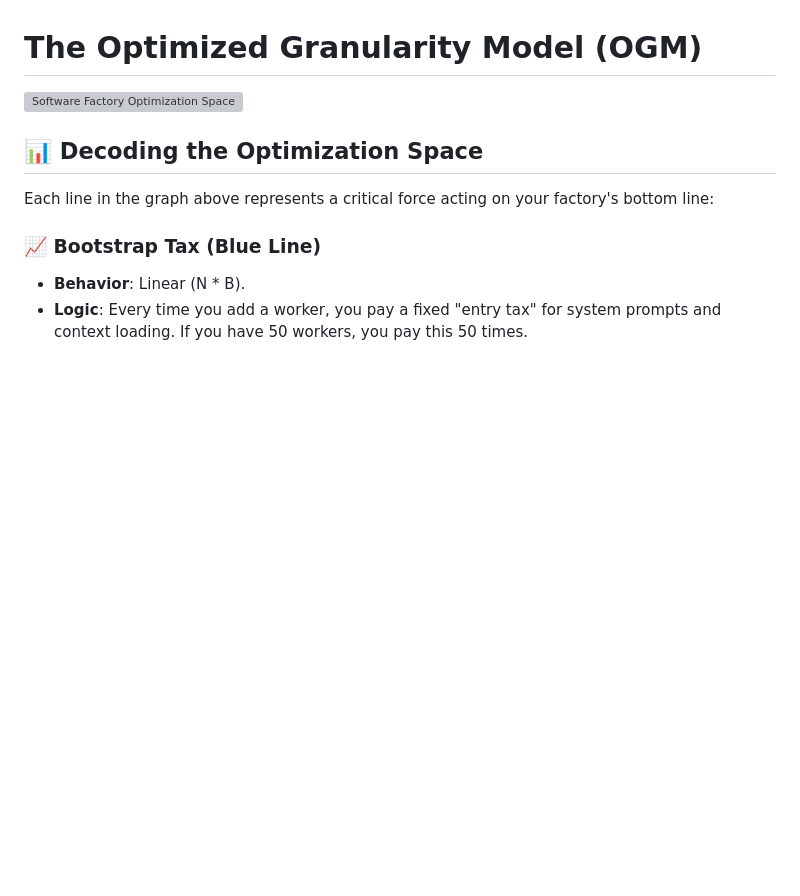
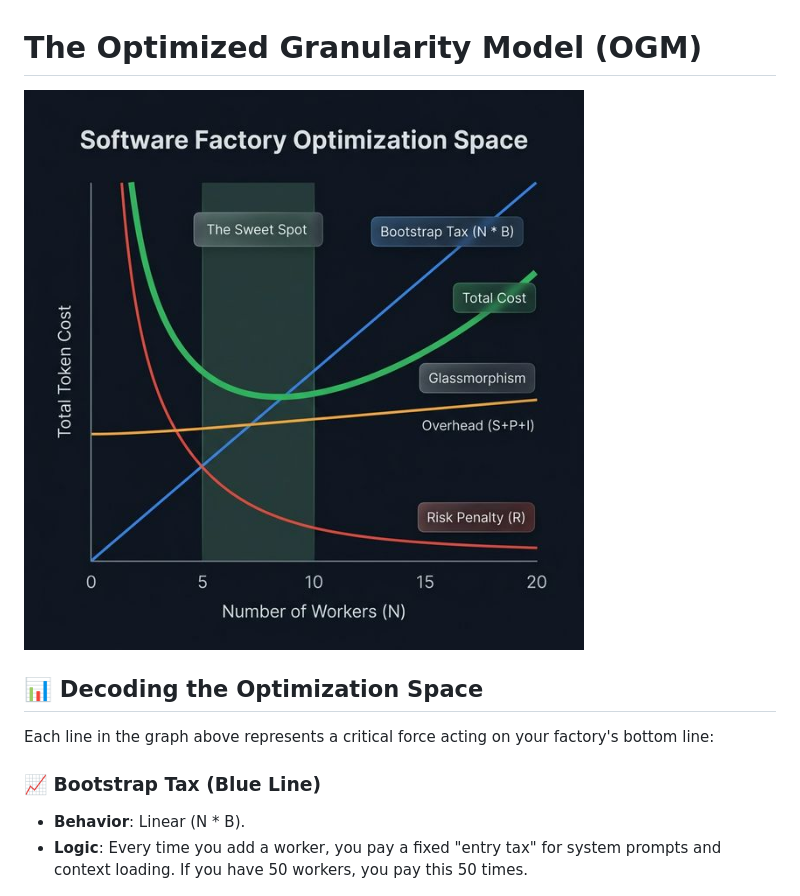
Before and after one commit to jamesdhope/sw-factory-example, a Markdown page: docs/scalability/optimisation.md, the part around the change. Drawn GitHub-style; blank space fills up the shorter version; grey boxes are pictures that could not be loaded.

Commit message:
docs: use relative path for optimization graph to fix github rendering

```diff
--- a/docs/scalability/optimisation.md
+++ b/docs/scalability/optimisation.md
@@ -1,6 +1,6 @@
 # The Optimized Granularity Model (OGM)
 
-![Software Factory Optimization Space](/Users/jamesdhope/.gemini/antigravity/brain/0447f5fa-79c2-4fcc-9ba5-e2d855ddbf7f/software_factory_optimization_graph_1774601963264.png)
+![Software Factory Optimization Space](./software_factory_optimization_graph_1774601963264.png)
 
 ## 📊 Decoding the Optimization Space
 
```
